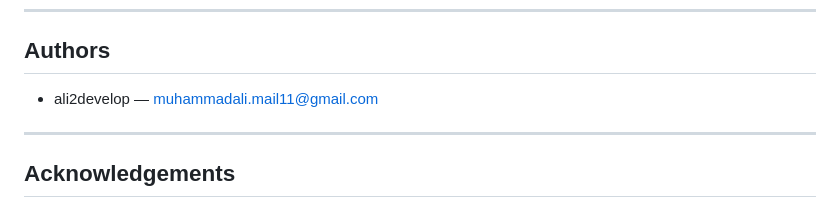
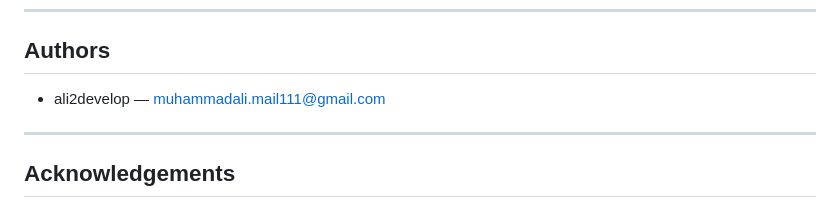
Before and after one commit to ali2develop/yTube-Downloader, a Markdown page: README.md, the part around the change. Drawn GitHub-style.

```diff
--- a/README.md
+++ b/README.md
@@ -224,7 +224,7 @@ This project is copyrightclaimed 2025. No open-source license is granted here un
 ---
 
 ## Authors
-- ali2develop — muhammadali.mail11@gmail.com
+- ali2develop — muhammadali.mail111@gmail.com
 ---
 
 ## Acknowledgements
```
